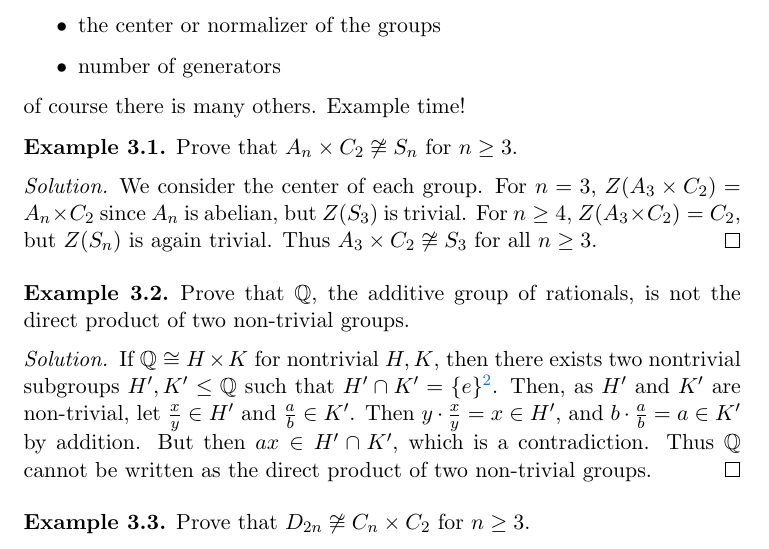
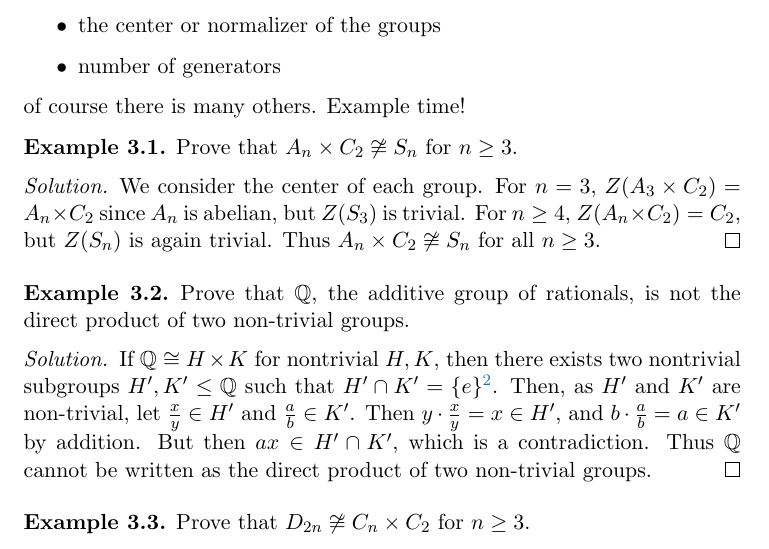
Before and after one commit to ak2316-cam/tripos-lecture-notes, a LaTeX document (handouts/direct-products/direct-product.tex): part of page 6 of 6, cut so that both start at the same text. Compiled offline with pdfLaTeX; a LaTeX package or settings file that is missing is left out.

Commit message:
fix typo

```diff
--- a/handouts/direct-products/direct-product.tex
+++ b/handouts/direct-products/direct-product.tex
@@ -210,8 +210,8 @@ of course there is many others. Example time!
 	Prove that $A_n \times C_2 \not \cong S_n$ for $n \geq 3$.
 \end{example}
 \begin{proof}[Solution]
-	We consider the center of each group. For $n = 3$, $Z(A_3 \times C_2) = A_n \times C_2$ since $A_n$ is abelian, but $Z(S_3)$ is trivial. For $n \geq 4$, $Z(A_3 \times C_2) = C_2$, but $Z(S_n)$ is again trivial.
-	Thus $A_3 \times C_2 \not \cong S_3$ for all $n \geq 3$.
+	We consider the center of each group. For $n = 3$, $Z(A_3 \times C_2) = A_n \times C_2$ since $A_n$ is abelian, but $Z(S_3)$ is trivial. For $n \geq 4$, $Z(A_n \times C_2) = C_2$, but $Z(S_n)$ is again trivial.
+	Thus $A_n \times C_2 \not \cong S_n$ for all $n \geq 3$.
 \end{proof}
 
 \begin{example}
```
Also changed, not shown: handouts/direct-products/direct-product.pdf.
